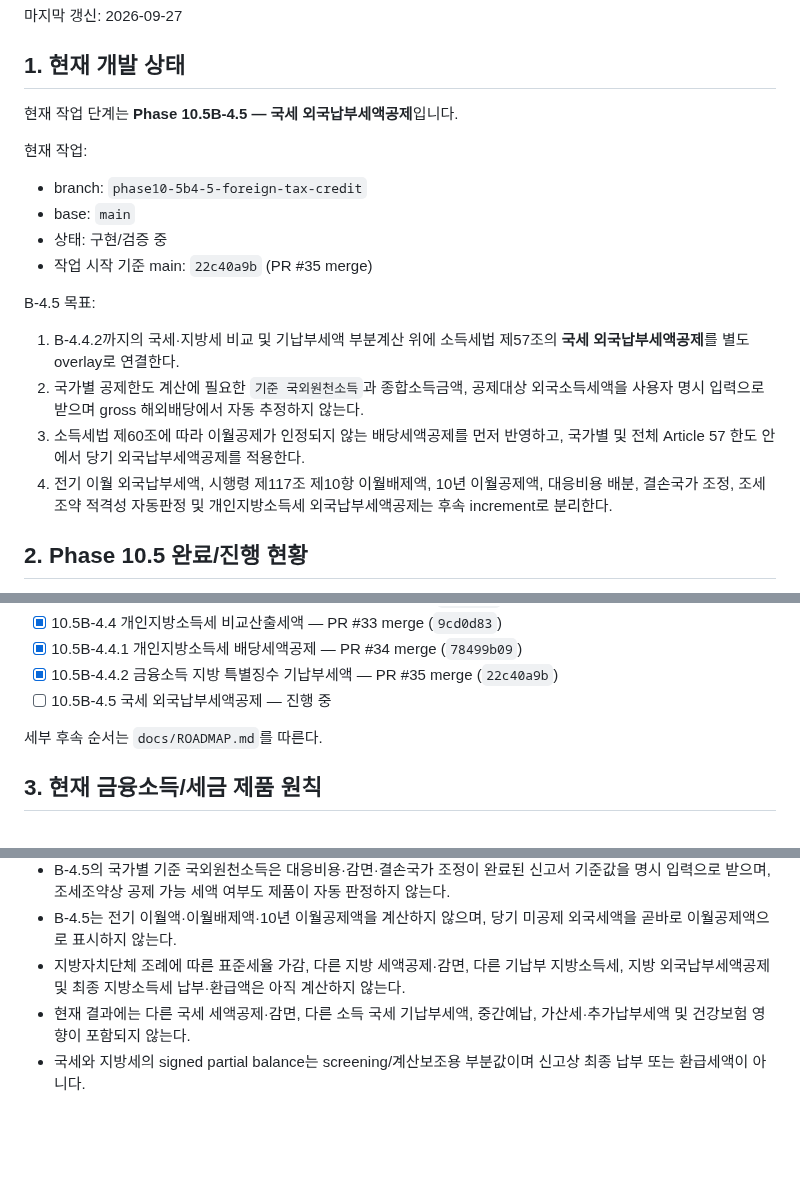
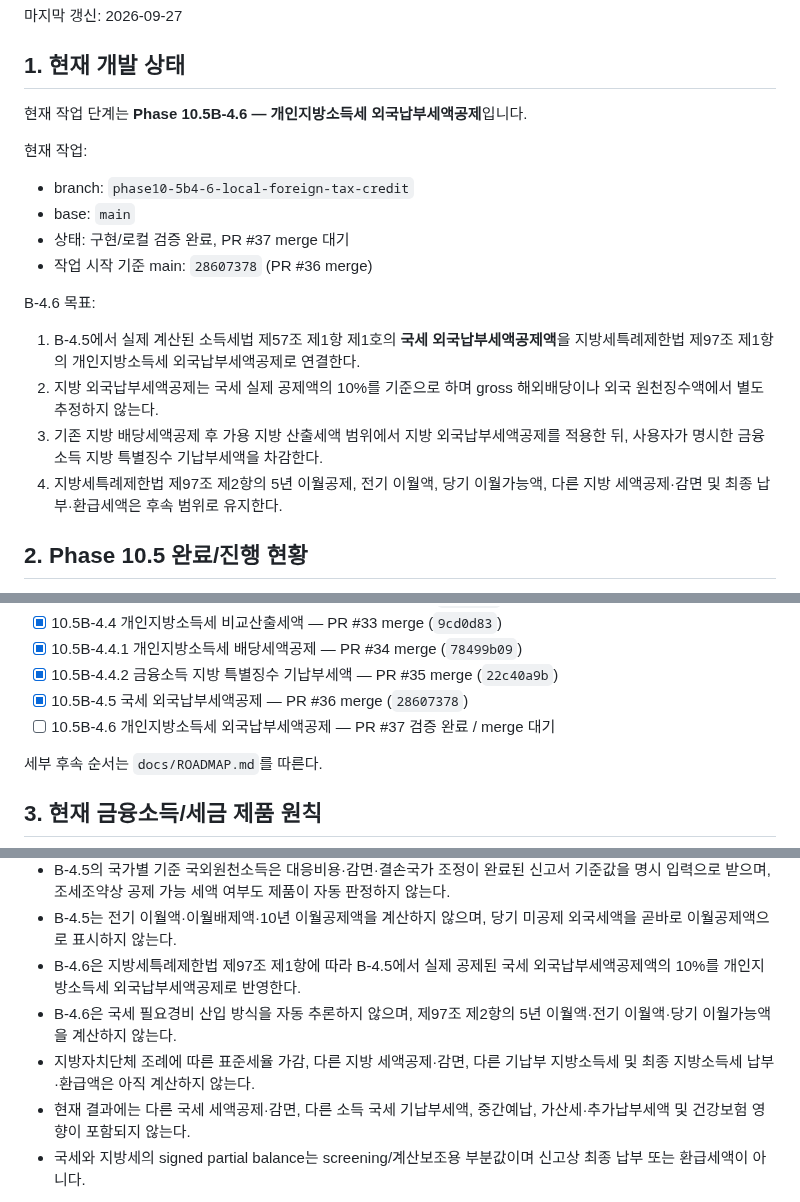
Before and after one commit to sagesaint84/wealth, a Markdown page: docs/PROJECT_STATE.md, 3 parts joined by grey strips. Drawn GitHub-style; blank space fills up the shorter version.

Commit message:
docs: advance project state to local foreign tax credit

```diff
--- a/docs/PROJECT_STATE.md
+++ b/docs/PROJECT_STATE.md
@@ -8,21 +8,21 @@
 
 ## 1. 현재 개발 상태
 
-현재 작업 단계는 **Phase 10.5B-4.5 — 국세 외국납부세액공제**입니다.
+현재 작업 단계는 **Phase 10.5B-4.6 — 개인지방소득세 외국납부세액공제**입니다.
 
 현재 작업:
 
-- branch: `phase10-5b4-5-foreign-tax-credit`
+- branch: `phase10-5b4-6-local-foreign-tax-credit`
 - base: `main`
-- 상태: 구현/검증 중
-- 작업 시작 기준 main: `22c40a9b` (PR #35 merge)
+- 상태: 구현/로컬 검증 완료, PR #37 merge 대기
+- 작업 시작 기준 main: `28607378` (PR #36 merge)
 
-B-4.5 목표:
+B-4.6 목표:
 
-1. B-4.4.2까지의 국세·지방세 비교 및 기납부세액 부분계산 위에 소득세법 제57조의 **국세 외국납부세액공제**를 별도 overlay로 연결한다.
-2. 국가별 공제한도 계산에 필요한 `기준 국외원천소득`과 종합소득금액, 공제대상 외국소득세액을 사용자 명시 입력으로 받으며 gross 해외배당에서 자동 추정하지 않는다.
-3. 소득세법 제60조에 따라 이월공제가 인정되지 않는 배당세액공제를 먼저 반영하고, 국가별 및 전체 Article 57 한도 안에서 당기 외국납부세액공제를 적용한다.
-4. 전기 이월 외국납부세액, 시행령 제117조 제10항 이월배제액, 10년 이월공제액, 대응비용 배분, 결손국가 조정, 조세조약 적격성 자동판정 및 개인지방소득세 외국납부세액공제는 후속 increment로 분리한다.
+1. B-4.5에서 실제 계산된 소득세법 제57조 제1항 제1호의 **국세 외국납부세액공제액**을 지방세특례제한법 제97조 제1항의 개인지방소득세 외국납부세액공제로 연결한다.
+2. 지방 외국납부세액공제는 국세 실제 공제액의 10%를 기준으로 하며 gross 해외배당이나 외국 원천징수액에서 별도 추정하지 않는다.
+3. 기존 지방 배당세액공제 후 가용 지방 산출세액 범위에서 지방 외국납부세액공제를 적용한 뒤, 사용자가 명시한 금융소득 지방 특별징수 기납부세액을 차감한다.
+4. 지방세특례제한법 제97조 제2항의 5년 이월공제, 전기 이월액, 당기 이월가능액, 다른 지방 세액공제·감면 및 최종 납부·환급세액은 후속 범위로 유지한다.
 
 ## 2. Phase 10.5 완료/진행 현황
 
@@ -46,7 +46,8 @@ B-4.5 목표:
 - [x] 10.5B-4.4 개인지방소득세 비교산출세액 — PR #33 merge (`9cd0d83`)
 - [x] 10.5B-4.4.1 개인지방소득세 배당세액공제 — PR #34 merge (`78499b09`)
 - [x] 10.5B-4.4.2 금융소득 지방 특별징수 기납부세액 — PR #35 merge (`22c40a9b`)
-- [ ] 10.5B-4.5 국세 외국납부세액공제 — 진행 중
+- [x] 10.5B-4.5 국세 외국납부세액공제 — PR #36 merge (`28607378`)
+- [ ] 10.5B-4.6 개인지방소득세 외국납부세액공제 — PR #37 검증 완료 / merge 대기
 
 세부 후속 순서는 `docs/ROADMAP.md`를 따른다.
 
@@ -95,7 +96,9 @@ B-4.5 목표:
 - B-4.5는 소득세법 제57조에 따라 국가별 기준 국외원천소득과 종합소득금액으로 국세 외국납부세액공제 한도를 계산하고, 당기 공제대상 외국소득세액을 한도 내에서 반영한다.
 - B-4.5의 국가별 기준 국외원천소득은 대응비용·감면·결손국가 조정이 완료된 신고서 기준값을 명시 입력으로 받으며, 조세조약상 공제 가능 세액 여부도 제품이 자동 판정하지 않는다.
 - B-4.5는 전기 이월액·이월배제액·10년 이월공제액을 계산하지 않으며, 당기 미공제 외국세액을 곧바로 이월공제액으로 표시하지 않는다.
-- 지방자치단체 조례에 따른 표준세율 가감, 다른 지방 세액공제·감면, 다른 기납부 지방소득세, 지방 외국납부세액공제 및 최종 지방소득세 납부·환급액은 아직 계산하지 않는다.
+- B-4.6은 지방세특례제한법 제97조 제1항에 따라 B-4.5에서 실제 공제된 국세 외국납부세액공제액의 10%를 개인지방소득세 외국납부세액공제로 반영한다.
+- B-4.6은 국세 필요경비 산입 방식을 자동 추론하지 않으며, 제97조 제2항의 5년 이월액·전기 이월액·당기 이월가능액을 계산하지 않는다.
+- 지방자치단체 조례에 따른 표준세율 가감, 다른 지방 세액공제·감면, 다른 기납부 지방소득세 및 최종 지방소득세 납부·환급액은 아직 계산하지 않는다.
 - 현재 결과에는 다른 국세 세액공제·감면, 다른 소득 국세 기납부세액, 중간예납, 가산세·추가납부세액 및 건강보험 영향이 포함되지 않는다.
 - 국세와 지방세의 signed partial balance는 screening/계산보조용 부분값이며 신고상 최종 납부 또는 환급세액이 아니다.
 
```
